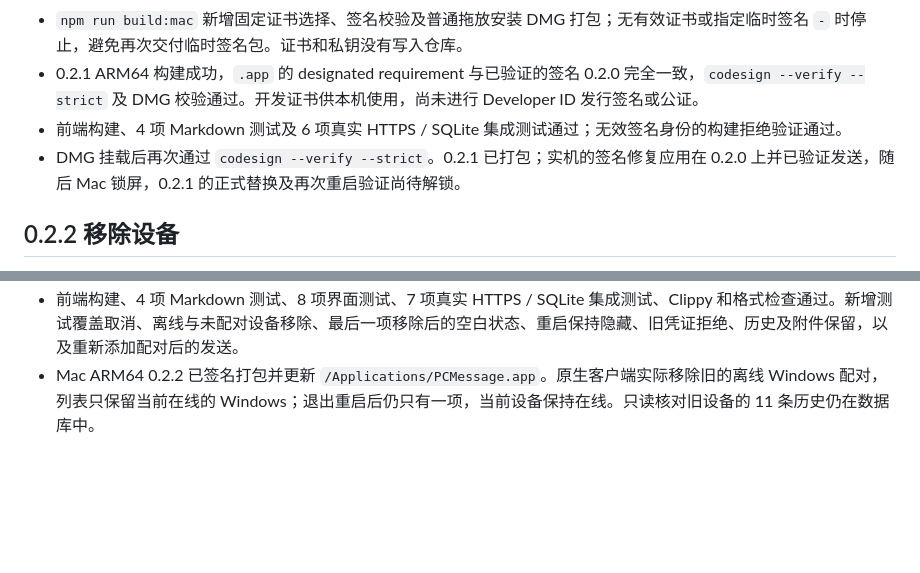
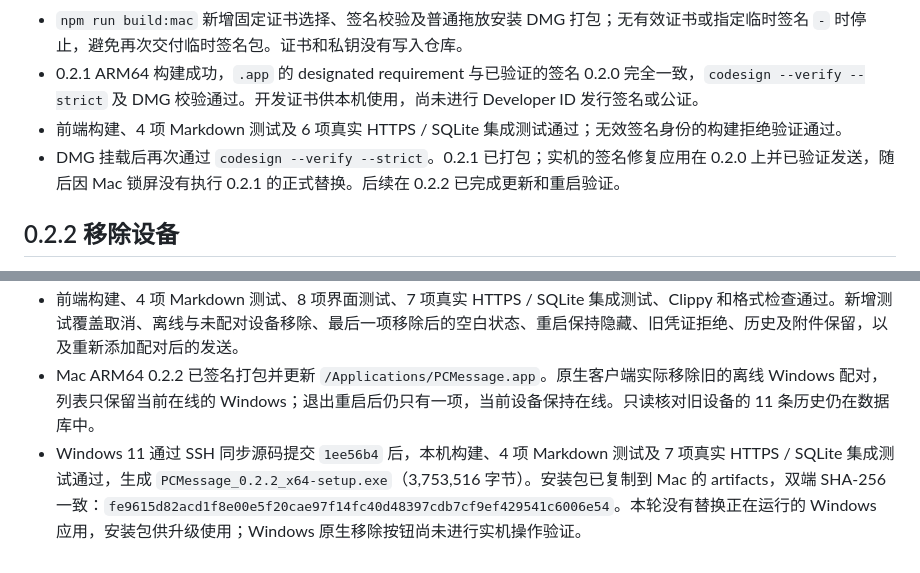
Before and after one commit to outwalllife001/pcmessage, a Markdown page: docs/VERIFICATION.md, 2 parts joined by grey strips. Rendered like a GitHub page; blank space fills up the shorter version.

Commit message:
docs: record Windows 0.2.2 installer and Mac removal verification

```diff
--- a/docs/VERIFICATION.md
+++ b/docs/VERIFICATION.md
@@ -70,7 +70,7 @@
 - `npm run build:mac` 新增固定证书选择、签名校验及普通拖放安装 DMG 打包；无有效证书或指定临时签名 `-` 时停止，避免再次交付临时签名包。证书和私钥没有写入仓库。
 - 0.2.1 ARM64 构建成功，`.app` 的 designated requirement 与已验证的签名 0.2.0 完全一致，`codesign --verify --strict` 及 DMG 校验通过。开发证书供本机使用，尚未进行 Developer ID 发行签名或公证。
 - 前端构建、4 项 Markdown 测试及 6 项真实 HTTPS / SQLite 集成测试通过；无效签名身份的构建拒绝验证通过。
-- DMG 挂载后再次通过 `codesign --verify --strict`。0.2.1 已打包；实机的签名修复应用在 0.2.0 上并已验证发送，随后 Mac 锁屏，0.2.1 的正式替换及再次重启验证尚待解锁。
+- DMG 挂载后再次通过 `codesign --verify --strict`。0.2.1 已打包；实机的签名修复应用在 0.2.0 上并已验证发送，随后因 Mac 锁屏没有执行 0.2.1 的正式替换。后续在 0.2.2 已完成更新和重启验证。
 
 ## 0.2.2 移除设备
 
@@ -79,3 +79,4 @@
 - 沿用 settings 表保存隐藏状态，不新增数据库表或依赖。
 - 前端构建、4 项 Markdown 测试、8 项界面测试、7 项真实 HTTPS / SQLite 集成测试、Clippy 和格式检查通过。新增测试覆盖取消、离线与未配对设备移除、最后一项移除后的空白状态、重启保持隐藏、旧凭证拒绝、历史及附件保留，以及重新添加配对后的发送。
 - Mac ARM64 0.2.2 已签名打包并更新 `/Applications/PCMessage.app`。原生客户端实际移除旧的离线 Windows 配对，列表只保留当前在线的 Windows；退出重启后仍只有一项，当前设备保持在线。只读核对旧设备的 11 条历史仍在数据库中。
+- Windows 11 通过 SSH 同步源码提交 `1ee56b4` 后，本机构建、4 项 Markdown 测试及 7 项真实 HTTPS / SQLite 集成测试通过，生成 `PCMessage_0.2.2_x64-setup.exe`（3,753,516 字节）。安装包已复制到 Mac 的 artifacts，双端 SHA-256 一致：`fe9615d82acd1f8e00e5f20cae97f14fc40d48397cdb7cf9ef429541c6006e54`。本轮没有替换正在运行的 Windows 应用，安装包供升级使用；Windows 原生移除按钮尚未进行实机操作验证。
```
